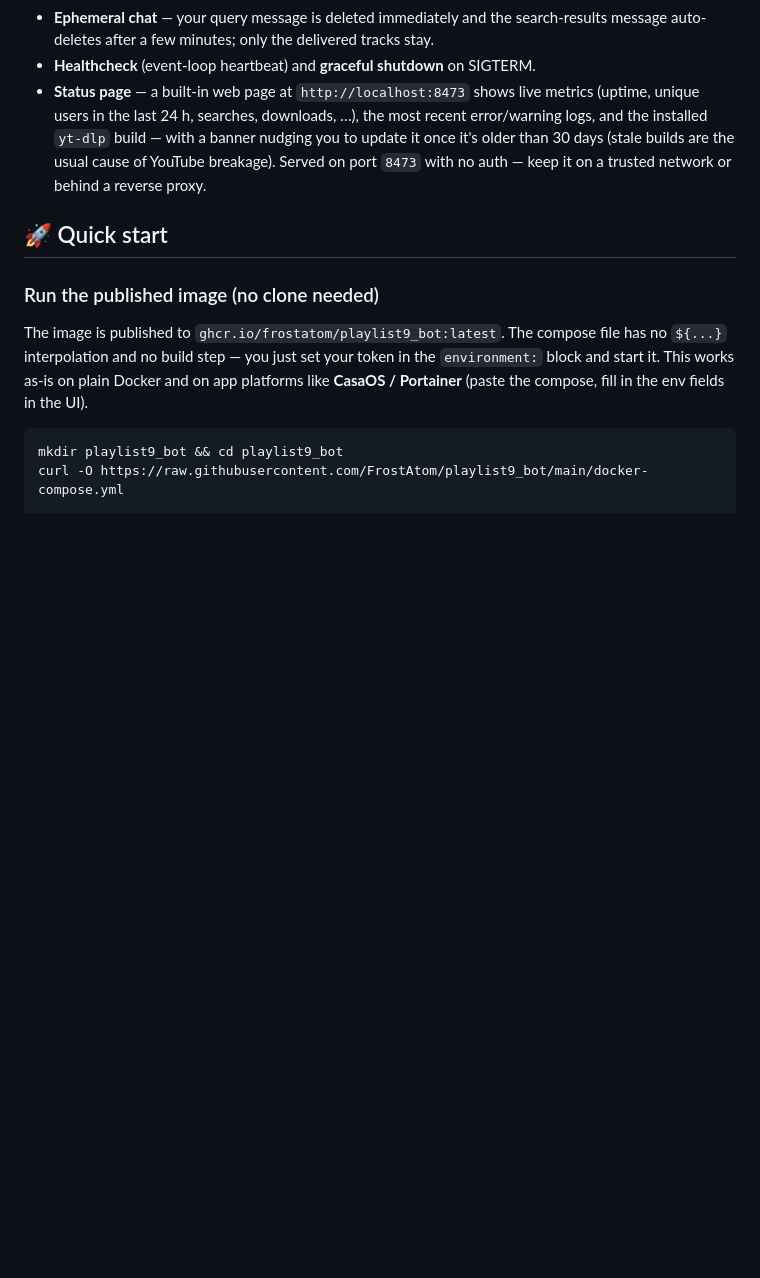
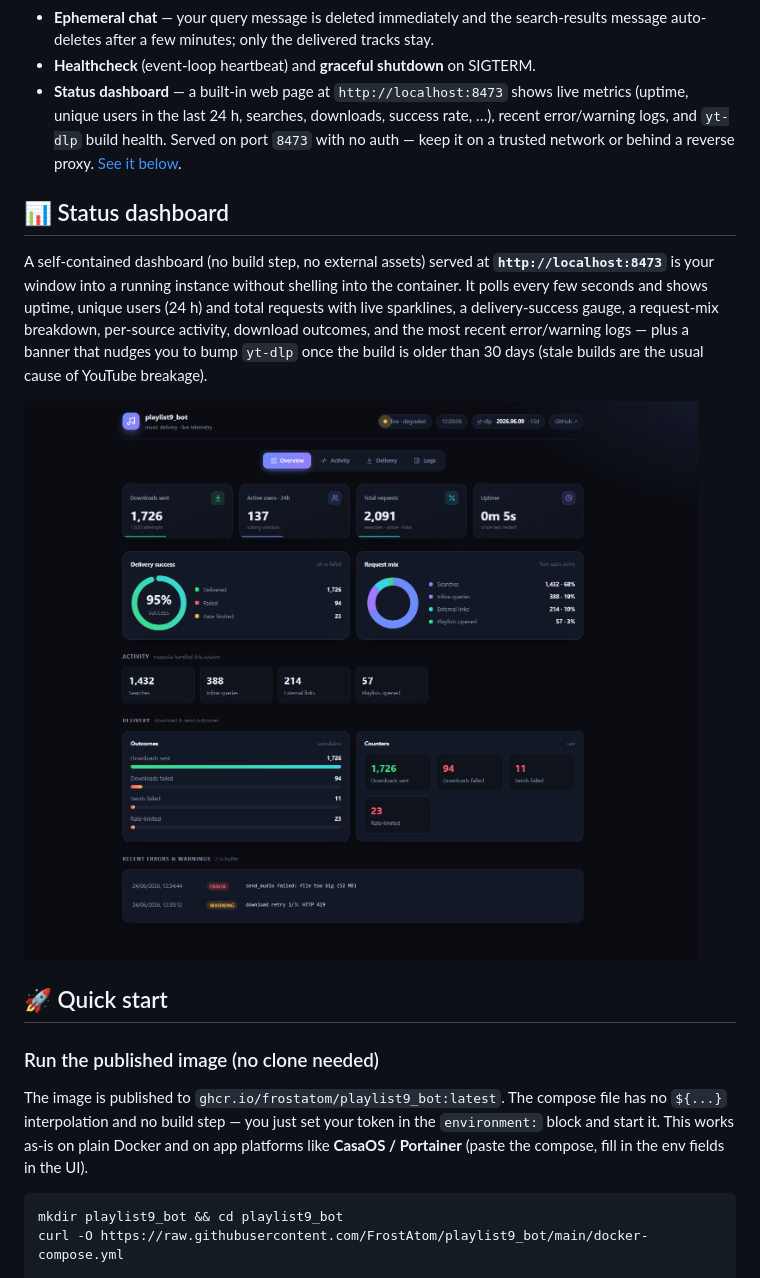
Before and after one commit to FrostAtom/playlist9_bot, a Markdown page: README.md, the part around the change. GitHub-like rendering; pictures changed too: docs/dashboard.png (added); blank space fills up the shorter version.

Commit message:
docs: add status dashboard section + screenshot to README
Document the built-in web dashboard with a screenshot (docs/dashboard.png)
and link the feature bullet to the new section.

```diff
--- a/README.md
+++ b/README.md
@@ -59,12 +59,24 @@ open the chat, send a track name, and pick a result.
   search-results message auto-deletes after a few minutes; only the delivered
   tracks stay.
 - **Healthcheck** (event-loop heartbeat) and **graceful shutdown** on SIGTERM.
-- **Status page** — a built-in web page at `http://localhost:8473` shows live
-  metrics (uptime, unique users in the last 24 h, searches, downloads, …), the
-  most recent error/warning logs, and the installed `yt-dlp` build — with a
-  banner nudging you to update it once it's older than 30 days (stale builds are
-  the usual cause of YouTube breakage). Served on port `8473` with no auth — keep
-  it on a trusted network or behind a reverse proxy.
+- **Status dashboard** — a built-in web page at `http://localhost:8473` shows
+  live metrics (uptime, unique users in the last 24 h, searches, downloads,
+  success rate, …), recent error/warning logs, and `yt-dlp` build health. Served
+  on port `8473` with no auth — keep it on a trusted network or behind a reverse
+  proxy. [See it below](#-status-dashboard).
+
+## 📊 Status dashboard
+
+A self-contained dashboard (no build step, no external assets) served at
+**`http://localhost:8473`** is your window into a running instance without
+shelling into the container. It polls every few seconds and shows uptime, unique
+users (24 h) and total requests with live sparklines, a delivery-success gauge,
+a request-mix breakdown, per-source activity, download outcomes, and the most
+recent error/warning logs — plus a banner that nudges you to bump `yt-dlp` once
+the build is older than 30 days (stale builds are the usual cause of YouTube
+breakage).
+
+![playlist9_bot status dashboard](docs/dashboard.png)
 
 ## 🚀 Quick start
 
```
